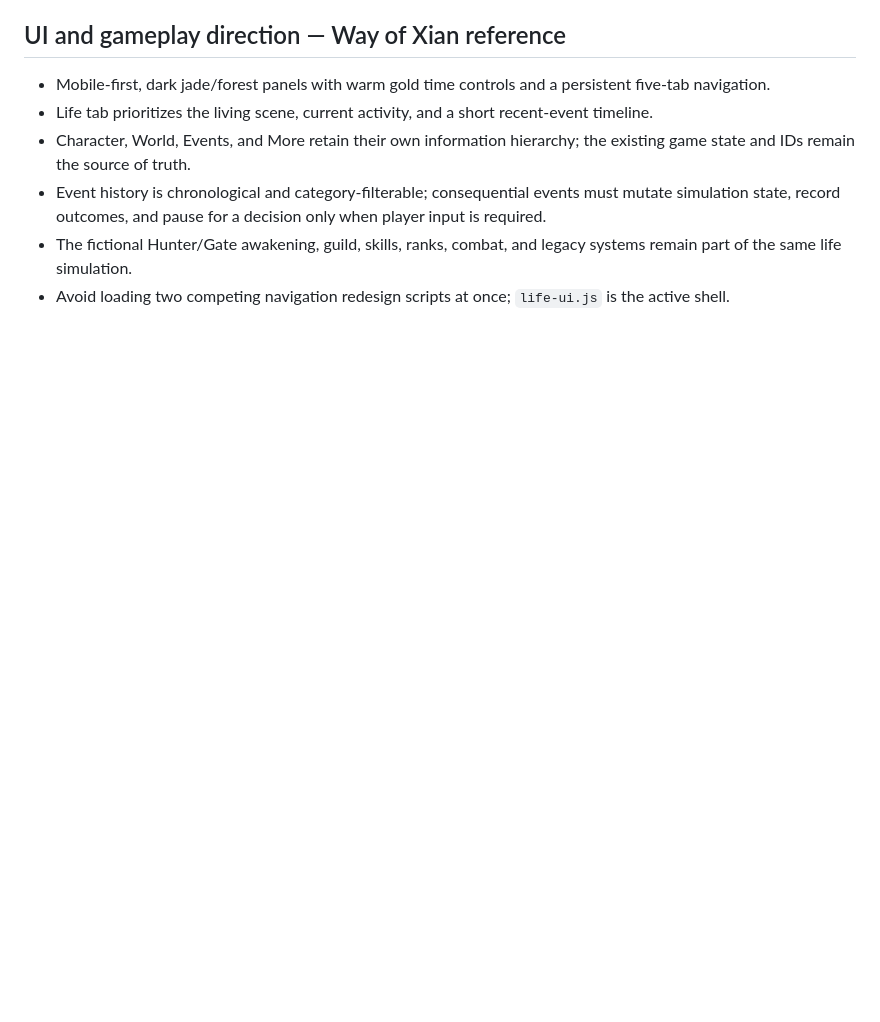
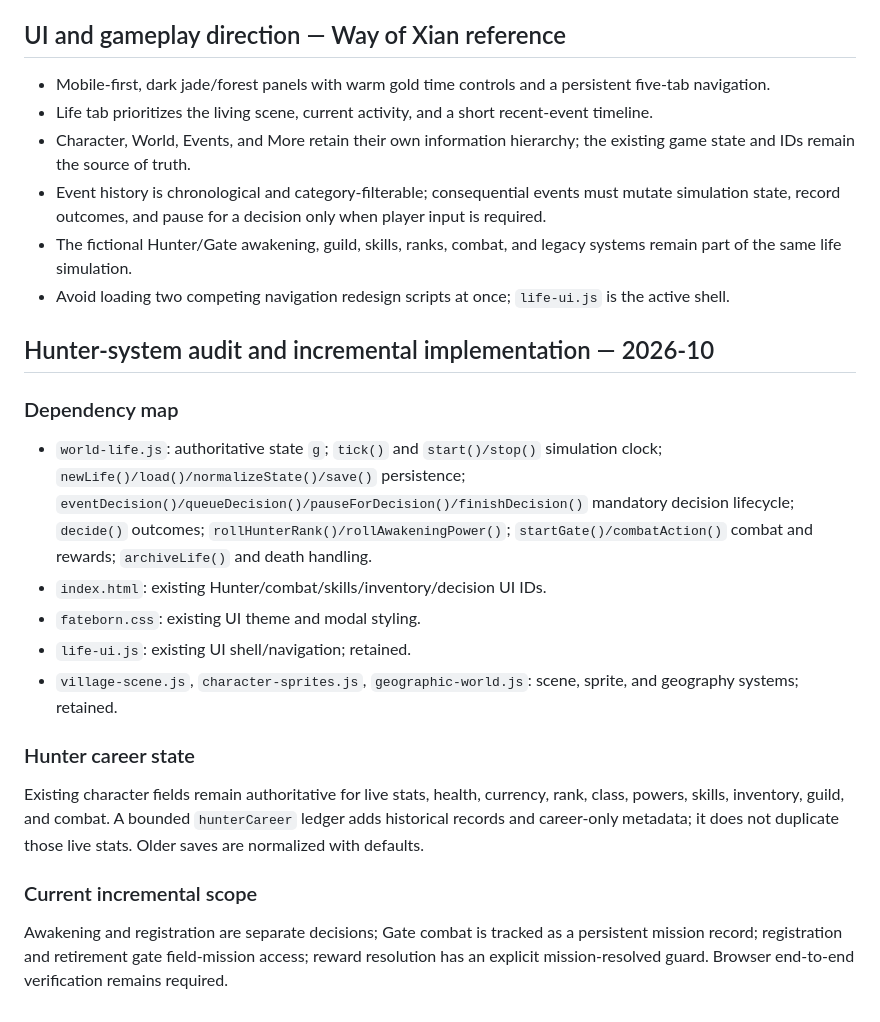
Before and after one commit to peerasakrinsan-bot/HunterRelife, a Markdown page: GAME_DESIGN.md, the part around the change. Drawn GitHub-style; blank space fills up the shorter version.

Commit message:
Add Hunter system dependency map and integration notes

```diff
--- a/GAME_DESIGN.md
+++ b/GAME_DESIGN.md
@@ -80,3 +80,19 @@ This is an original hybrid concept, not an exact copy. A credible real-world sim
 - Event history is chronological and category-filterable; consequential events must mutate simulation state, record outcomes, and pause for a decision only when player input is required.
 - The fictional Hunter/Gate awakening, guild, skills, ranks, combat, and legacy systems remain part of the same life simulation.
 - Avoid loading two competing navigation redesign scripts at once; `life-ui.js` is the active shell.
+
+
+## Hunter-system audit and incremental implementation — 2026-10
+
+### Dependency map
+- `world-life.js`: authoritative state `g`; `tick()` and `start()/stop()` simulation clock; `newLife()/load()/normalizeState()/save()` persistence; `eventDecision()/queueDecision()/pauseForDecision()/finishDecision()` mandatory decision lifecycle; `decide()` outcomes; `rollHunterRank()/rollAwakeningPower()`; `startGate()/combatAction()` combat and rewards; `archiveLife()` and death handling.
+- `index.html`: existing Hunter/combat/skills/inventory/decision UI IDs.
+- `fateborn.css`: existing UI theme and modal styling.
+- `life-ui.js`: existing UI shell/navigation; retained.
+- `village-scene.js`, `character-sprites.js`, `geographic-world.js`: scene, sprite, and geography systems; retained.
+
+### Hunter career state
+Existing character fields remain authoritative for live stats, health, currency, rank, class, powers, skills, inventory, guild, and combat. A bounded `hunterCareer` ledger adds historical records and career-only metadata; it does not duplicate those live stats. Older saves are normalized with defaults.
+
+### Current incremental scope
+Awakening and registration are separate decisions; Gate combat is tracked as a persistent mission record; registration and retirement gate field-mission access; reward resolution has an explicit mission-resolved guard. Browser end-to-end verification remains required.
```
